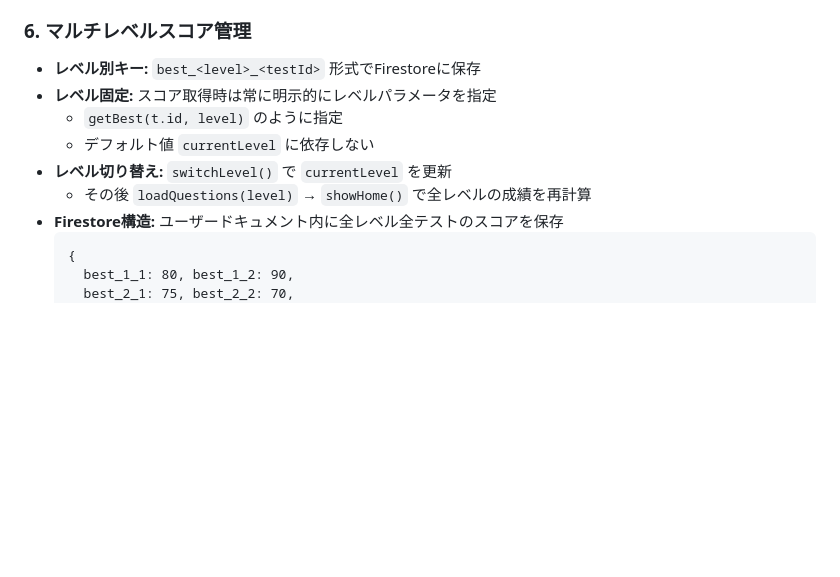
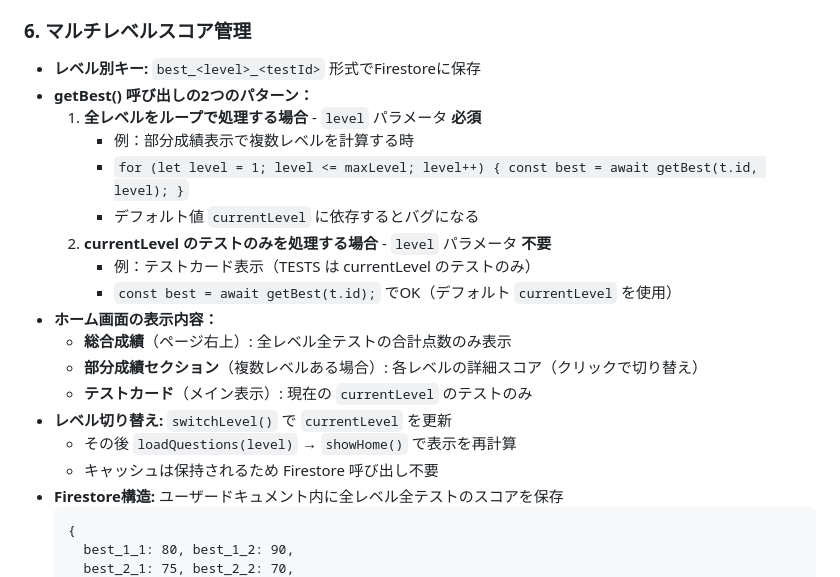
Before and after one commit to wataameto/quiz1, a Markdown page: CLAUDE.md, the part around the change. GitHub-like rendering; blank space fills up the shorter version.

Commit message:
docs: マルチレベルスコア管理の getBest() 呼び出しパターンを明確化
全レベルループ処理と currentLevel のテスト処理で level パラメータの扱いが異なることを明記。
ホーム画面表示内容（総合成績は全レベル合計のみ）も記載。

https://claude.ai/code/session_015Xco2HvhWpTjEyaNiJft1T

````diff
--- a/CLAUDE.md
+++ b/CLAUDE.md
@@ -500,11 +500,21 @@ for (let level = 1; level <= maxLevel; level++) {
 
 ### 6. マルチレベルスコア管理
 - **レベル別キー:** `best_<level>_<testId>` 形式でFirestoreに保存
-- **レベル固定:** スコア取得時は常に明示的にレベルパラメータを指定
-  - `getBest(t.id, level)` のように指定
-  - デフォルト値 `currentLevel` に依存しない
+- **getBest() 呼び出しの2つのパターン：**
+  1. **全レベルをループで処理する場合** - `level` パラメータ **必須**
+     - 例：部分成績表示で複数レベルを計算する時
+     - `for (let level = 1; level <= maxLevel; level++) { const best = await getBest(t.id, level); }`
+     - デフォルト値 `currentLevel` に依存するとバグになる
+  2. **currentLevel のテストのみを処理する場合** - `level` パラメータ **不要**
+     - 例：テストカード表示（TESTS は currentLevel のテストのみ）
+     - `const best = await getBest(t.id);` でOK（デフォルト `currentLevel` を使用）
+- **ホーム画面の表示内容：**
+  - **総合成績**（ページ右上）: 全レベル全テストの合計点数のみ表示
+  - **部分成績セクション**（複数レベルある場合）: 各レベルの詳細スコア（クリックで切り替え）
+  - **テストカード**（メイン表示）: 現在の `currentLevel` のテストのみ
 - **レベル切り替え:** `switchLevel()` で `currentLevel` を更新
-  - その後 `loadQuestions(level)` → `showHome()` で全レベルの成績を再計算
+  - その後 `loadQuestions(level)` → `showHome()` で表示を再計算
+  - キャッシュは保持されるため Firestore 呼び出し不要
 - **Firestore構造:** ユーザードキュメント内に全レベル全テストのスコアを保存
   ```
   {
````
